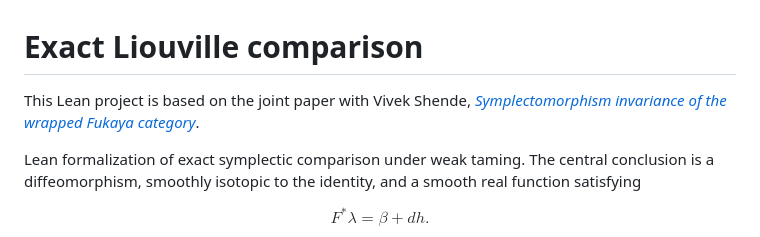
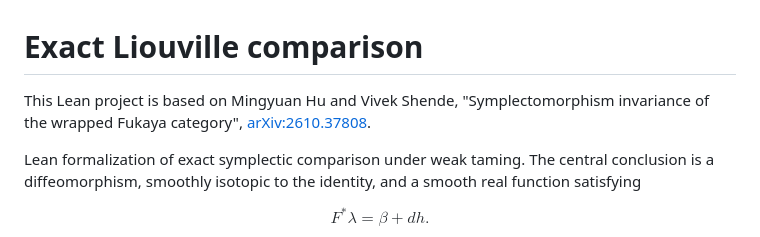
Before and after one commit to Hu-Mingyuan/exact-liouville-comparison, a Markdown page: README.md, the part around the change. Drawn GitHub-style.

Commit message:
Use formal citation in README opening
Co-Authored-By: Claude Opus 5.5 <noreply@anthropic.com>

```diff
--- a/README.md
+++ b/README.md
@@ -1,6 +1,6 @@
 # Exact Liouville comparison
 
-This Lean project is based on the joint paper with Vivek Shende, [*Symplectomorphism invariance of the wrapped Fukaya category*](https://arxiv.org/abs/2610.37808).
+This Lean project is based on Mingyuan Hu and Vivek Shende, "Symplectomorphism invariance of the wrapped Fukaya category", [arXiv:2610.37808](https://arxiv.org/abs/2610.37808).
 
 Lean formalization of exact symplectic comparison under weak taming. The central conclusion is a diffeomorphism, smoothly isotopic to the identity, and a smooth real function satisfying
 
```
